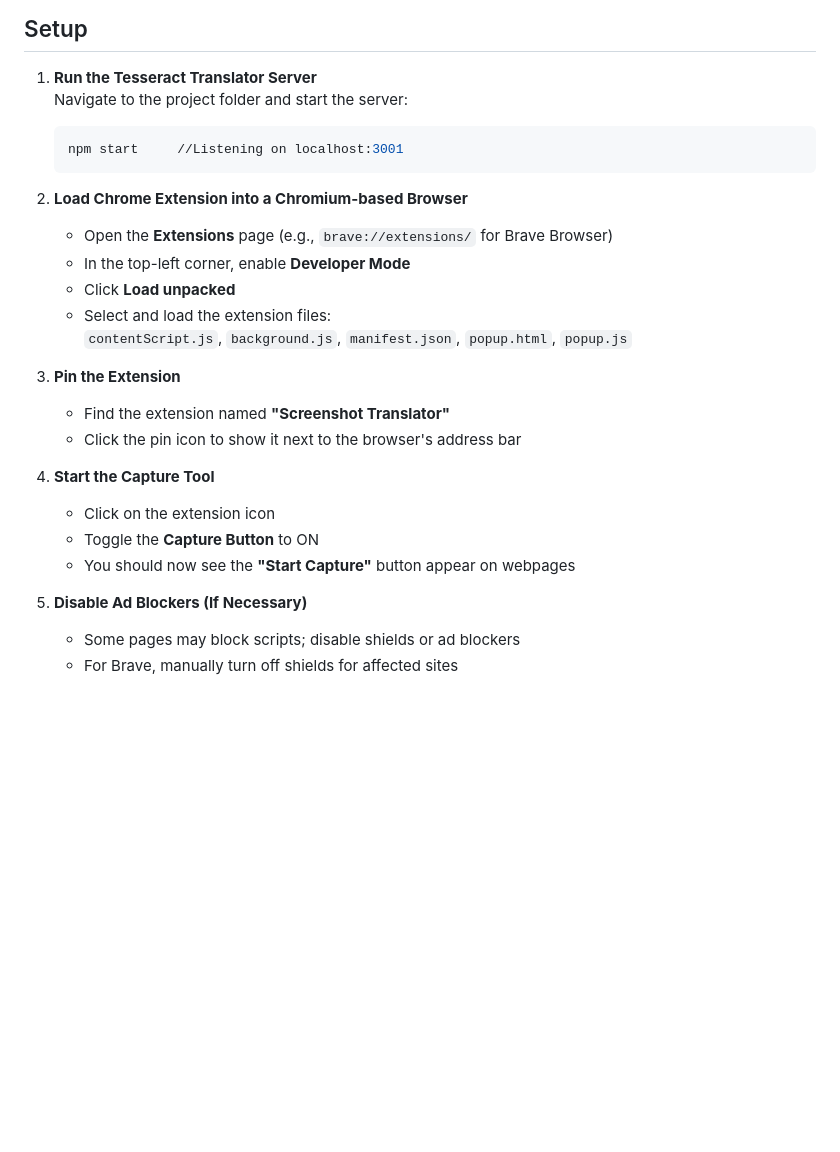
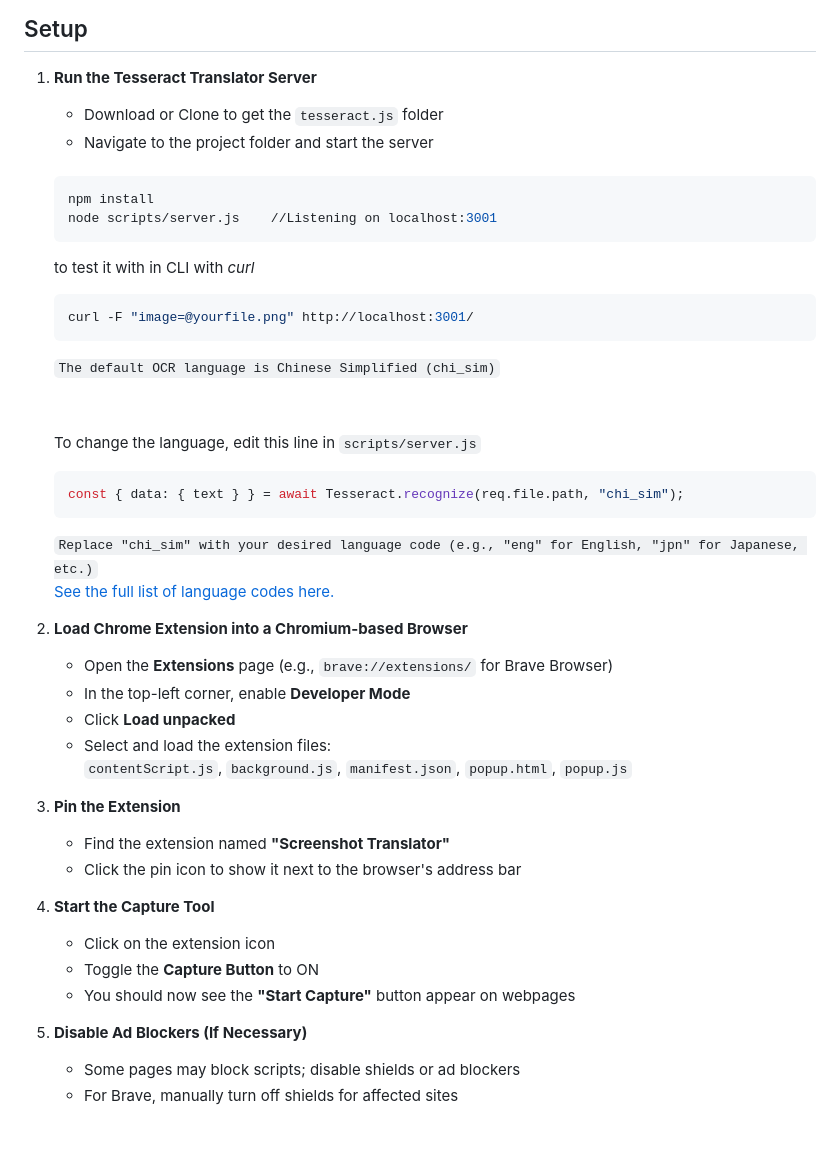
Before and after one commit to Sing07/ScreenshotTranslate, a Markdown page: README.md, the part around the change. GitHub-like rendering; blank space fills up the shorter version.

````diff
--- a/README.md
+++ b/README.md
@@ -18,29 +18,50 @@ Hence, *cometh* the Screenshot Translator Chrome extension.
 ## Setup
 
 1. **Run the Tesseract Translator Server**
-   Navigate to the project folder and start the server:
+   - Download or Clone to get the `tesseract.js` folder
+   - Navigate to the project folder and start the server
+
+   <br>
+
    ```bash
-   npm start     //Listening on localhost:3001
+   npm install
+   node scripts/server.js    //Listening on localhost:3001
    ```
 
+   to test it with in CLI with _curl_
+   ```bash
+   curl -F "image=@yourfile.png" http://localhost:3001/
+   ```
 
-2. **Load Chrome Extension into a Chromium-based Browser**
+   `The default OCR language is Chinese Simplified (chi_sim)`
+
+   <br>
+
+   To change the language, edit this line in `scripts/server.js`
+   ```bash
+   const { data: { text } } = await Tesseract.recognize(req.file.path, "chi_sim");
+   ```
+   `Replace "chi_sim" with your desired language code (e.g., "eng" for English, "jpn" for Japanese, etc.)`
+   [See the full list of language codes here.](https://tesseract-ocr.github.io/tessdoc/Data-Files#data-files-for-version-400-november-29-2016)
+
+
+3. **Load Chrome Extension into a Chromium-based Browser**
    - Open the **Extensions** page (e.g., `brave://extensions/` for Brave Browser)
    - In the top-left corner, enable **Developer Mode**
    - Click **Load unpacked**
    - Select and load the extension files:
      `contentScript.js`, `background.js`, `manifest.json`, `popup.html`, `popup.js`
 
-3. **Pin the Extension**
+4. **Pin the Extension**
    - Find the extension named **"Screenshot Translator"**
    - Click the pin icon to show it next to the browser's address bar
 
-4. **Start the Capture Tool**
+5. **Start the Capture Tool**
    - Click on the extension icon
    - Toggle the **Capture Button** to ON
    - You should now see the **"Start Capture"** button appear on webpages
 
-5. **Disable Ad Blockers (If Necessary)**
+6. **Disable Ad Blockers (If Necessary)**
    - Some pages may block scripts; disable shields or ad blockers
    - For Brave, manually turn off shields for affected sites
 
````
